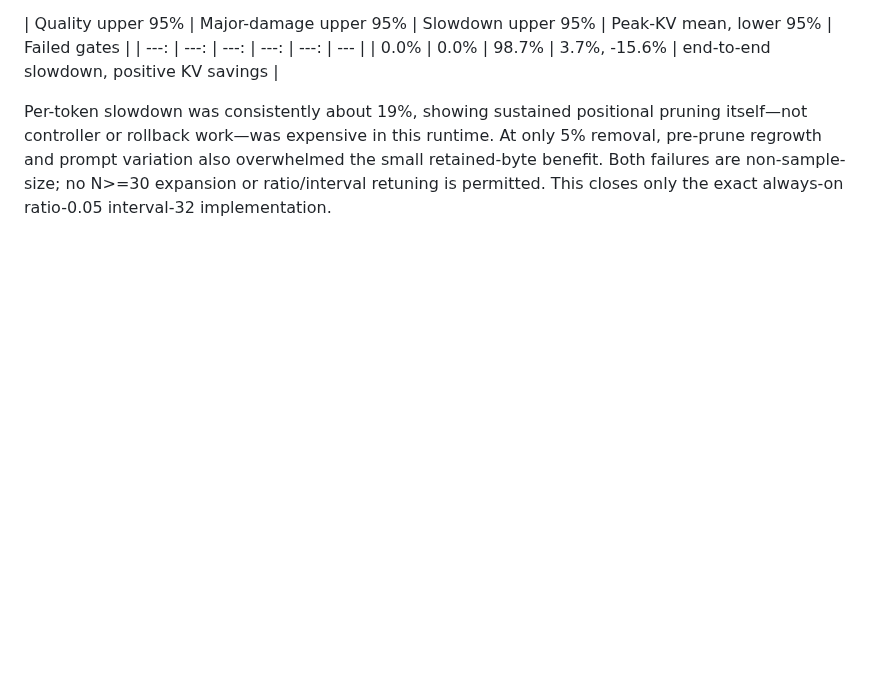
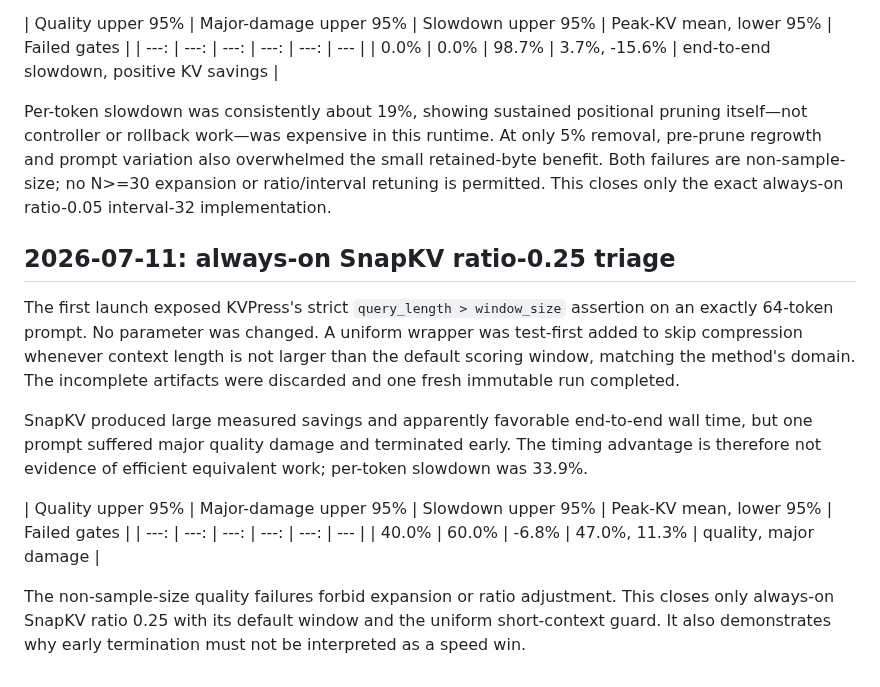
Before and after one commit to JoaquinCampo/herald, a Markdown page: docs/implementation/deployment_experiment_log.md, the part around the change. Drawn GitHub-style; blank space fills up the shorter version.

Commit message:
record always-on SnapKV rejection

```diff
--- a/docs/implementation/deployment_experiment_log.md
+++ b/docs/implementation/deployment_experiment_log.md
@@ -345,3 +345,25 @@ At only 5% removal, pre-prune regrowth and prompt variation also overwhelmed
 the small retained-byte benefit. Both failures are non-sample-size; no N>=30
 expansion or ratio/interval retuning is permitted. This closes only the exact
 always-on ratio-0.05 interval-32 implementation.
+
+## 2026-07-11: always-on SnapKV ratio-0.25 triage
+
+The first launch exposed KVPress's strict `query_length > window_size`
+assertion on an exactly 64-token prompt. No parameter was changed. A uniform
+wrapper was test-first added to skip compression whenever context length is not
+larger than the default scoring window, matching the method's domain. The
+incomplete artifacts were discarded and one fresh immutable run completed.
+
+SnapKV produced large measured savings and apparently favorable end-to-end
+wall time, but one prompt suffered major quality damage and terminated early.
+The timing advantage is therefore not evidence of efficient equivalent work;
+per-token slowdown was 33.9%.
+
+| Quality upper 95% | Major-damage upper 95% | Slowdown upper 95% | Peak-KV mean, lower 95% | Failed gates |
+| ---: | ---: | ---: | ---: | ---: | --- |
+| 40.0% | 60.0% | -6.8% | 47.0%, 11.3% | quality, major damage |
+
+The non-sample-size quality failures forbid expansion or ratio adjustment.
+This closes only always-on SnapKV ratio 0.25 with its default window and the
+uniform short-context guard. It also demonstrates why early termination must
+not be interpreted as a speed win.
```
Also changed, not shown: docs/implementation/deployment_hypothesis_backlog.md (+16 -7 lines).
